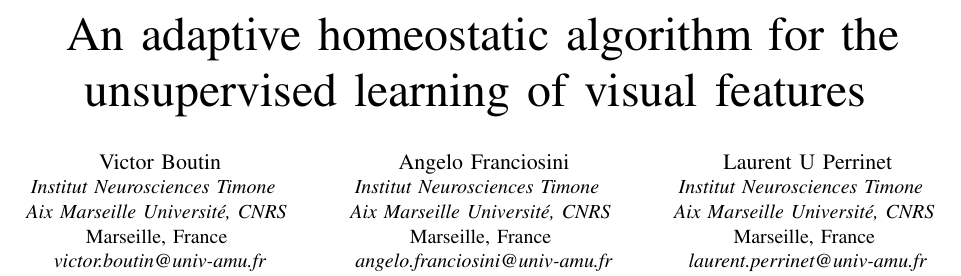
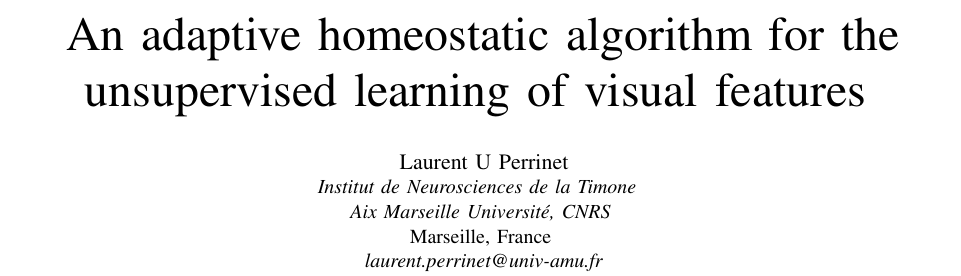
Before and after one commit to SpikeAI/HULK, a LaTeX paper (hulk.tex): part of page 1 of 8, cut so that both start at the same text. Compiled offline with pdfLaTeX; a missing font is replaced by an installed copy or a similar font; a LaTeX package or settings file that is missing is left out.

Commit message:
going solo on NeurIPS

```diff
--- a/hulk.tex
+++ b/hulk.tex
@@ -109,12 +109,9 @@
 % --------------------------------------------------------------------------
 %                    METADATA
 % --------------------------------------------------------------------------
-\newcommand{\AuthorA}{Boutin}%
-\newcommand{\FirstNameA}{Victor}%
-\newcommand{\AuthorB}{Franciosini}%
-\newcommand{\FirstNameB}{Angelo}%
-\newcommand{\AuthorC}{Perrinet}%
-\newcommand{\FirstNameC}{Laurent U}%
-\newcommand{\Institute}{Institut Neurosciences Timone}%, Marseille, France}%\\ Aix Marseille Univ, CNRS}%
+\newcommand{\Author}{Perrinet}%
+\newcommand{\FirstName}{Laurent U}%
+\newcommand{\Institute}{Institut de Neurosciences de la Timone}%, Marseille, France}%\\ Aix Marseille Univ, CNRS}%
 \newcommand{\Organism}{Aix Marseille Université, CNRS}%
 \newcommand{\Address}{27, Bd. Jean Moulin, 13385 Marseille Cedex 5, France}%
+\newcommand{\Email}{laurent.perrinet@univ-amu.fr}%
@@ -143,7 +137,7 @@ This research has received funding from the European Union’s Horizon 2020 rese
 \newcommand{\Links}{%
 \begin{itemize}
 \item Correspondence and requests for materials should be addressed to LUP (email:\EmailC ).
-\item Code and supplementary material available at \url{\WebsiteC/Publications/BoutinFranciosiniPerrinet18hulk}.
+\item Code and supplementary material available at \url{\WebsiteC/Publications/Perrinet19hulk}.
 \end{itemize}
 } %
 \newcommand{\citep}[1]{\cite{#1}}
@@ -237,23 +231,12 @@ This research has received funding from the European Union’s Horizon 2020 rese
 %\Organism\
 %}
 
-\author{\IEEEauthorblockN{\FirstNameA\ \AuthorA }
+\author{
+\IEEEauthorblockN{\FirstName\ \Author }
 \IEEEauthorblockA{\textit{\Institute\ } \\
 \textit{\Organism\ }\\
 Marseille, France \\
-\textit{\EmailA}}
-\and
-\IEEEauthorblockN{\FirstNameB\ \AuthorB }
-\IEEEauthorblockA{\textit{\Institute\ } \\
-\textit{\Organism\ }\\
-Marseille, France \\
-\textit{\EmailB}}
-\and
-\IEEEauthorblockN{\FirstNameC\ \AuthorC }
-\IEEEauthorblockA{\textit{\Institute\ } \\
-\textit{\Organism\ }\\
-Marseille, France \\
-\textit{\EmailC}}
+\textit{\Email}}
 }
 
 %% Authors must not appear in the submitted version. They should be hidden
```
Also changed, not shown: hulk.tex (3 more changed lines).
